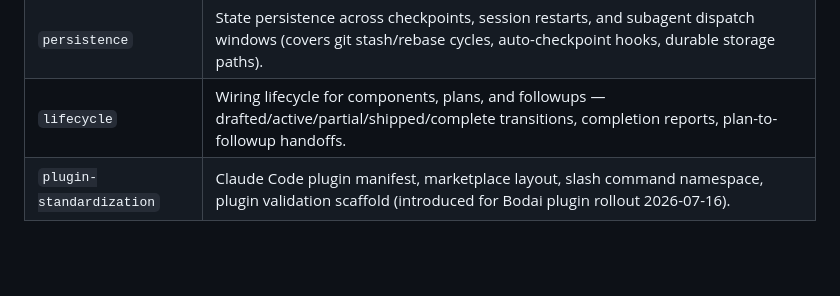
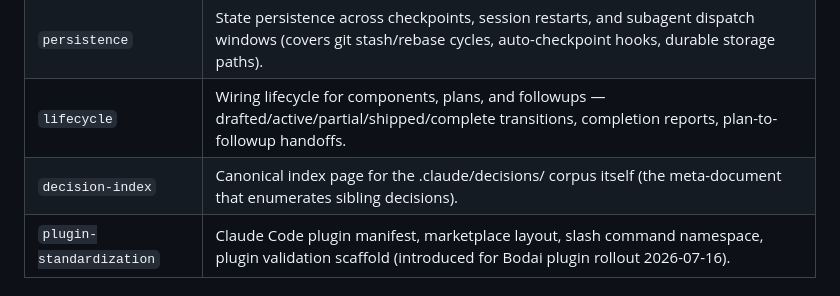
Before and after one commit to lesleslie/mcp-common, a Markdown page: docs/schemas/topic-vocabulary-v1.md, the part around the change. Drawn GitHub-style; blank space fills up the shorter version.

Commit message:
fix(schemas): add decision-index to topic vocabulary v1
.claude/decisions/README.md declares `topic: decision-index` for its
frontmatter (it's the canonical index for the decisions corpus itself),
but `decision-index` is missing from the seed vocabulary — the
frontmatter validator emits a topic_unknown warning on every crackerjack
comprehensive run.

Add the new slug to the seed list. Like `plugin-standardization`, this
is a meta-document topic (an index page that enumerates sibling docs
rather than describing one), so it warrants its own entry rather than
collapsing into an existing slug like `lifecycle`.

Surfaced from: Frontmatter hook, 0 errors, 1 warning
(.claude/decisions/README.md topic_unknown).

Co-Authored-By: Claude <noreply@anthropic.com>

```diff
--- a/docs/schemas/topic-vocabulary-v1.md
+++ b/docs/schemas/topic-vocabulary-v1.md
@@ -44,6 +44,7 @@ contribution workflow below.
 | `worktree-management` | Worktree MCP dispatcher, isolation, planning. |
 | `persistence` | State persistence across checkpoints, session restarts, and subagent dispatch windows (covers git stash/rebase cycles, auto-checkpoint hooks, durable storage paths). |
 | `lifecycle` | Wiring lifecycle for components, plans, and followups — drafted/active/partial/shipped/complete transitions, completion reports, plan-to-followup handoffs. |
+| `decision-index` | Canonical index page for the .claude/decisions/ corpus itself (the meta-document that enumerates sibling decisions). |
 | `plugin-standardization` | Claude Code plugin manifest, marketplace layout, slash command namespace, plugin validation scaffold (introduced for Bodai plugin rollout 2026-07-16). |
 
 ## Contribution Workflow
```
